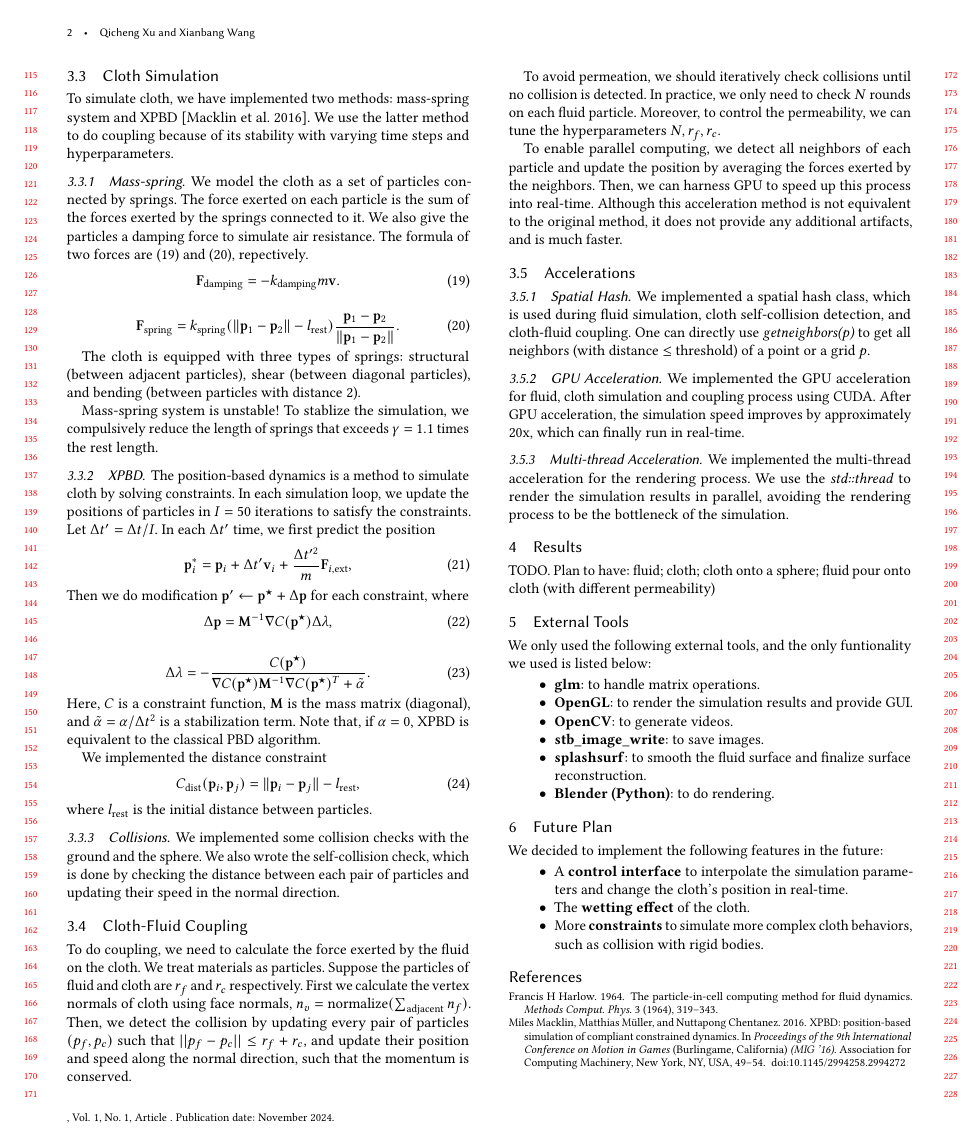
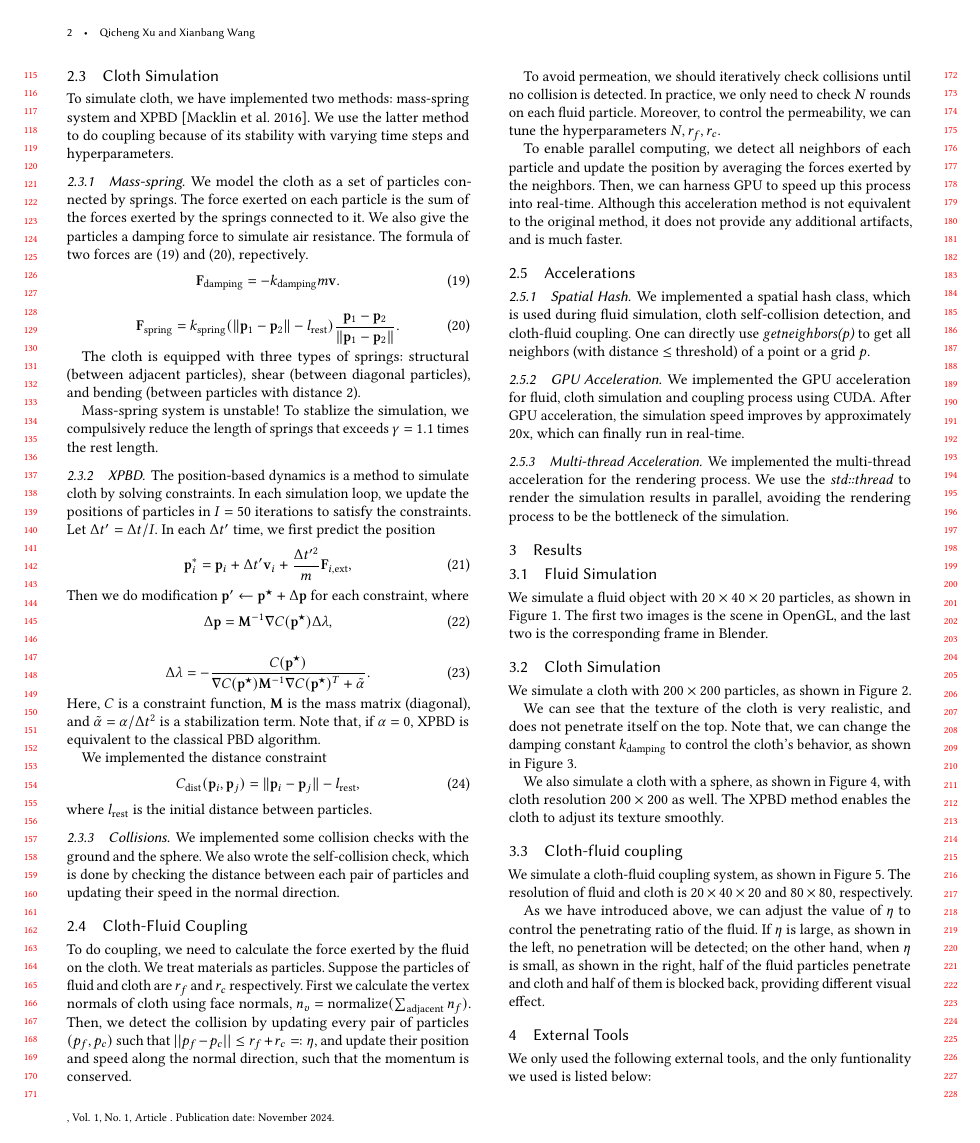
Before and after one commit to HACLINE/ACG_Project, a LaTeX paper (report/midterm_report.tex, which reads report/midterm_report_main.tex): page 2 of 2 before the commit and page 2 of 3 after it. Compiled offline with pdfLaTeX.

Commit message:
Finish midterm report

```diff
--- a/report/midterm_report_main.tex
+++ b/report/midterm_report_main.tex
@@ -168,7 +162,7 @@ where $l_{\text{rest}}$ is the initial distance between particles.
 
 \subsection{Cloth-Fluid Coupling}
 
-To do coupling, we need to calculate the force exerted by the fluid on the cloth. We treat materials as particles. Suppose the particles of fluid and cloth are $r_f$ and $r_c$ respectively. First we calculate the vertex normals of cloth using face normals, $n_v=\text{normalize}(\sum_{\text{adjacent}} n_f)$. Then, we detect the collision by updating every pair of particles $(p_f,p_c)$ such that $||p_f-p_c||\le r_f+r_c$, and update their position and speed along the normal direction, such that the momentum is conserved.
+To do coupling, we need to calculate the force exerted by the fluid on the cloth. We treat materials as particles. Suppose the particles of fluid and cloth are $r_f$ and $r_c$ respectively. First we calculate the vertex normals of cloth using face normals, $n_v=\text{normalize}(\sum_{\text{adjacent}} n_f)$. Then, we detect the collision by updating every pair of particles $(p_f,p_c)$ such that $||p_f-p_c||\le r_f+r_c=:\eta$, and update their position and speed along the normal direction, such that the momentum is conserved.
 
 To avoid permeation, we should iteratively check collisions until no collision is detected. In practice, we only need to check $N$ rounds on each fluid particle. Moreover, to control the permeability, we can tune the hyperparameters $N,r_f,r_c$.
 
@@ -184,4 +178,6 @@ To enable parallel computing, we detect all neighbors of each particle and updat
 
 \section{Results}
 
-TODO. Plan to have: fluid; cloth; cloth onto a sphere; fluid pour onto cloth (with different permeability)
+\subsection{Fluid Simulation}
+
+We simulate a fluid object with $20\times 40\times 20$ particles, as shown in Figure \ref{fig-fluid}. The first two images is the scene in OpenGL, and the last two is the corresponding frame in Blender.
@@ -187,0 +192,6 @@ TODO. Plan to have: fluid; cloth; cloth onto a sphere; fluid pour onto cloth (wi
+  \label{fig-fluid}
+\end{figure}
+
+\subsection{Cloth Simulation}
+
+We simulate a cloth with $200\times 200$ particles, as shown in Figure \ref{fig-cloth}.
@@ -187,0 +203,4 @@ TODO. Plan to have: fluid; cloth; cloth onto a sphere; fluid pour onto cloth (wi
+  \label{fig-cloth}
+\end{figure}
+
+We can see that the texture of the cloth is very realistic, and does not penetrate itself on the top. Note that, we can change the damping constant $k_{\text{damping}}$ to control the cloth's behavior, as shown in Figure \ref{fig-cloth-damping}.
@@ -187,0 +214,4 @@ TODO. Plan to have: fluid; cloth; cloth onto a sphere; fluid pour onto cloth (wi
+  \label{fig-cloth-damping}
+\end{figure}
+
+We also simulate a cloth with a sphere, as shown in Figure \ref{fig-cloth-sphere}, with cloth resolution $200\times 200$ as well. The XPBD method enables the cloth to adjust its texture smoothly.
@@ -187,0 +225,8 @@ TODO. Plan to have: fluid; cloth; cloth onto a sphere; fluid pour onto cloth (wi
+  \label{fig-cloth-sphere}
+\end{figure}
+
+\subsection{Cloth-fluid coupling}
+
+We simulate a cloth-fluid coupling system, as shown in Figure \ref{fig-coup}. The resolution of fluid and cloth is $20\times 40\times 20$ and $80\times 80$, respectively.
+
+As we have introduced above, we can adjust the value of $\eta$ to control the penetrating ratio of the fluid. If $\eta$ is large, as shown in the left, no penetration will be detected; on the other hand, when $\eta$ is small, as shown in the right, half of the fluid particles penetrate and cloth and half of them is blocked back, providing different visual effect.
@@ -188,3 +238,5 @@ TODO. Plan to have: fluid; cloth; cloth onto a sphere; fluid pour onto cloth (wi
+  \label{fig-coup}
+\end{figure}
 
 \section{External Tools}
 
```
Also changed, not shown: UPDATELOG.md (+5 -0 lines), project_demos/cloth.png (added), project_demos/cloth2.png (added), project_demos/cloth4.png (added), project_demos/cloth6.png (added), project_demos/coup1.png (added), project_demos/fb1.png (added), project_demos/fb2.png (added), project_demos/fg1.png (added), report/midterm_report_main.tex (51 more changed lines), 6 other files.
